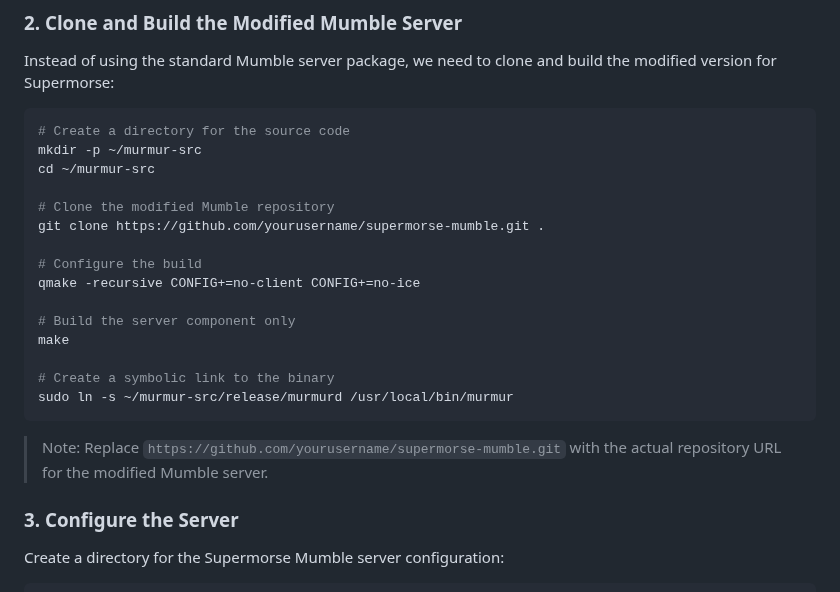
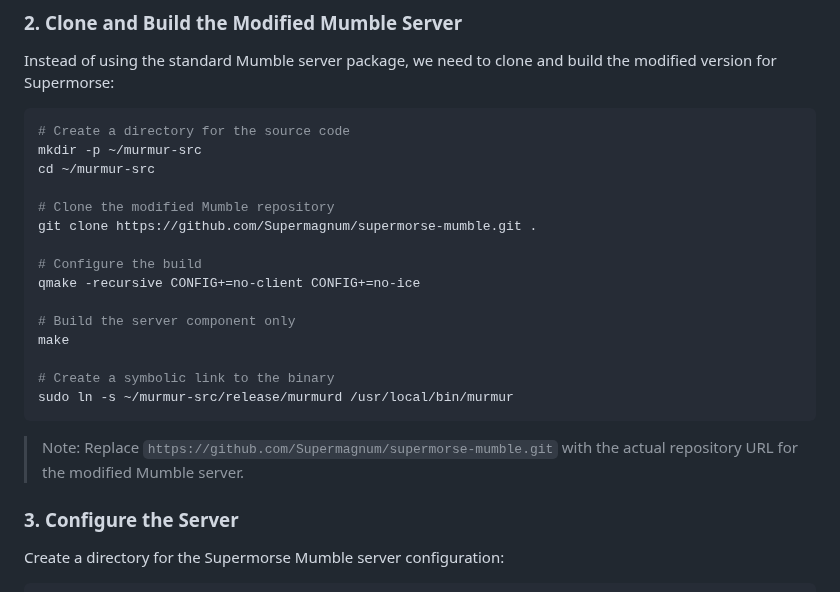
Before and after one commit to Supermagnum/supermorse-app, a Markdown page: docs/mumble-server-setup.md, the part around the change. Rendered like a GitHub page.

````diff
--- a/docs/mumble-server-setup.md
+++ b/docs/mumble-server-setup.md
@@ -44,7 +44,7 @@ mkdir -p ~/murmur-src
 cd ~/murmur-src
 
 # Clone the modified Mumble repository
-git clone https://github.com/yourusername/supermorse-mumble.git .
+git clone https://github.com/Supermagnum/supermorse-mumble.git .
 
 # Configure the build
 qmake -recursive CONFIG+=no-client CONFIG+=no-ice
@@ -56,7 +56,7 @@ make
 sudo ln -s ~/murmur-src/release/murmurd /usr/local/bin/murmur
 ```
 
-> Note: Replace `https://github.com/yourusername/supermorse-mumble.git` with the actual repository URL for the modified Mumble server.
+> Note: Replace `https://github.com/Supermagnum/supermorse-mumble.git` with the actual repository URL for the modified Mumble server.
 
 ### 3. Configure the Server
 
````
